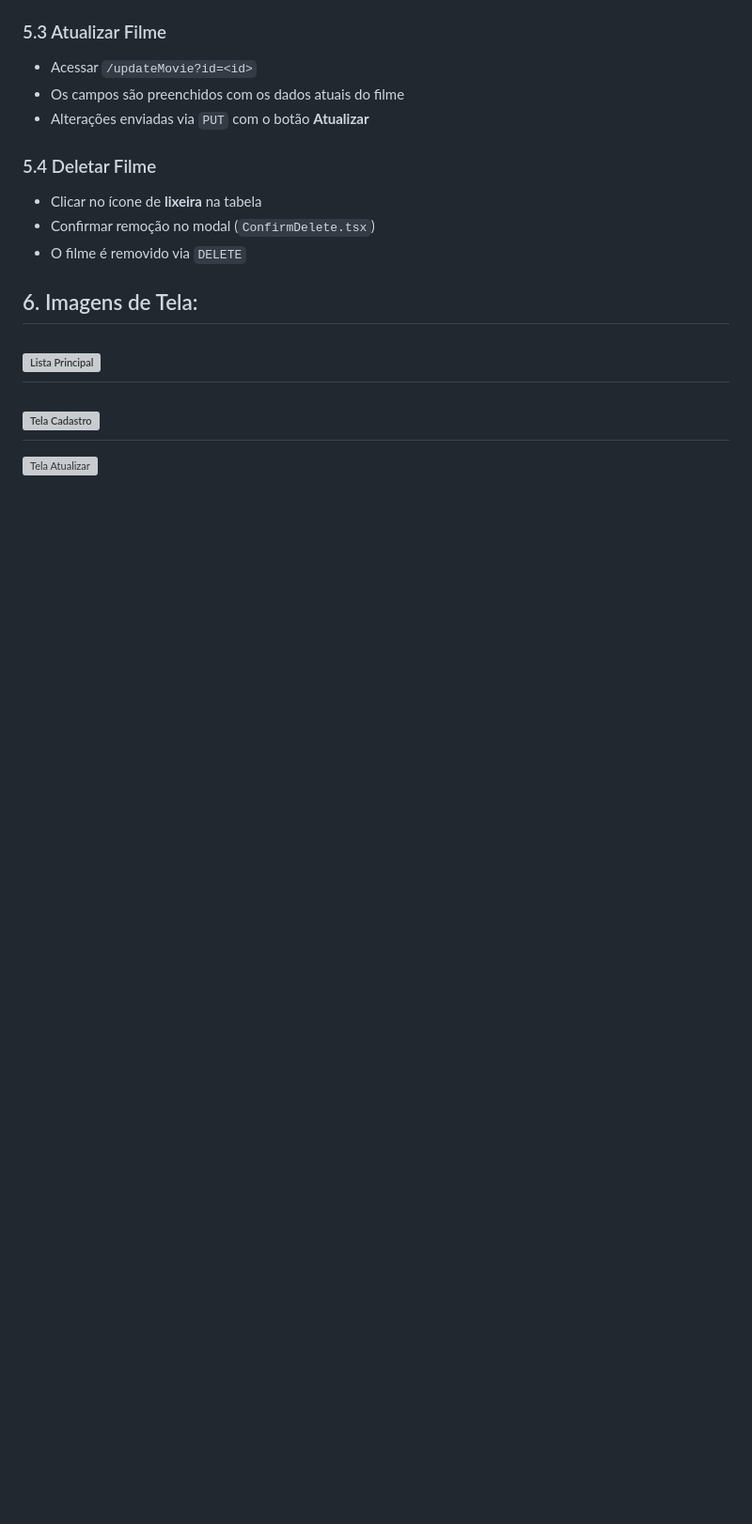
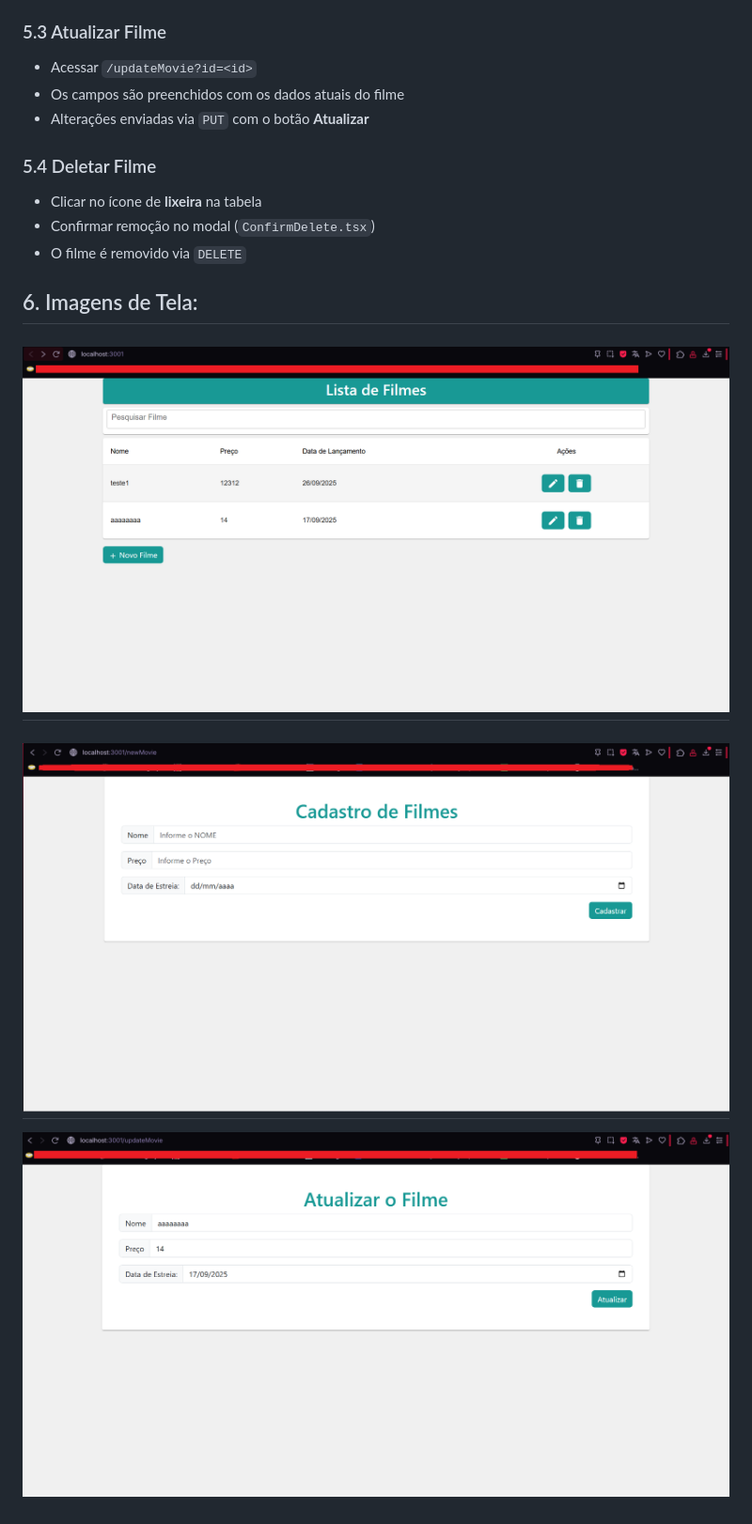
Before and after one commit to MoraisGordo/DTI-Teste-Filmes, a Markdown page: README.md, the part around the change. Shown: that part at 94% size. Rendered like a GitHub page; blank space fills up the shorter version; grey boxes are pictures that could not be loaded.

```diff
--- a/README.md
+++ b/README.md
@@ -140,8 +140,8 @@ npm start
 
 ## 6. Imagens de Tela:
 
-![Lista Principal](imagens/TelaLista.png)
+![Lista Principal](images/TelaLista.png)
 ---
-![Tela Cadastro](imagens/TelaCadastro.png)
+![Tela Cadastro](images/TelaCadastro.png)
 ---
-![Tela Atualizar](imagens/TelaAtualizar.png)
+![Tela Atualizar](images/TelaAtualizar.png)
```
